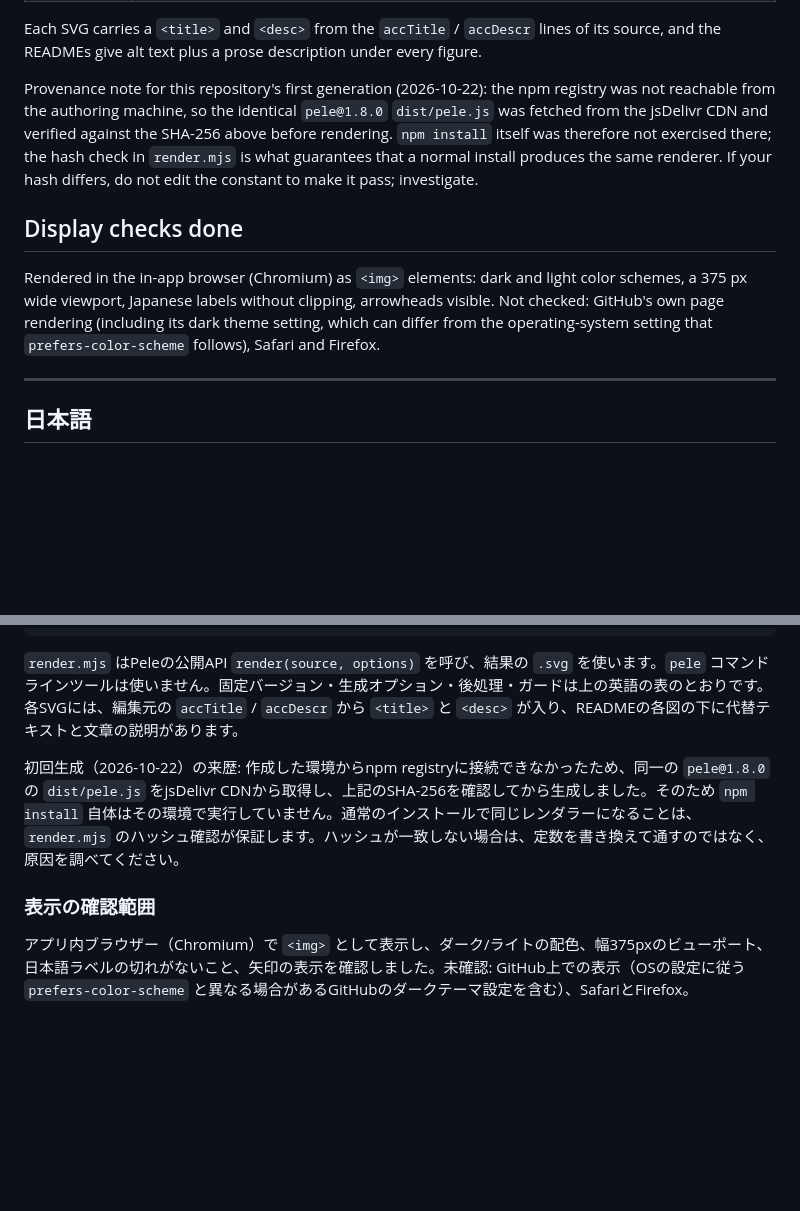
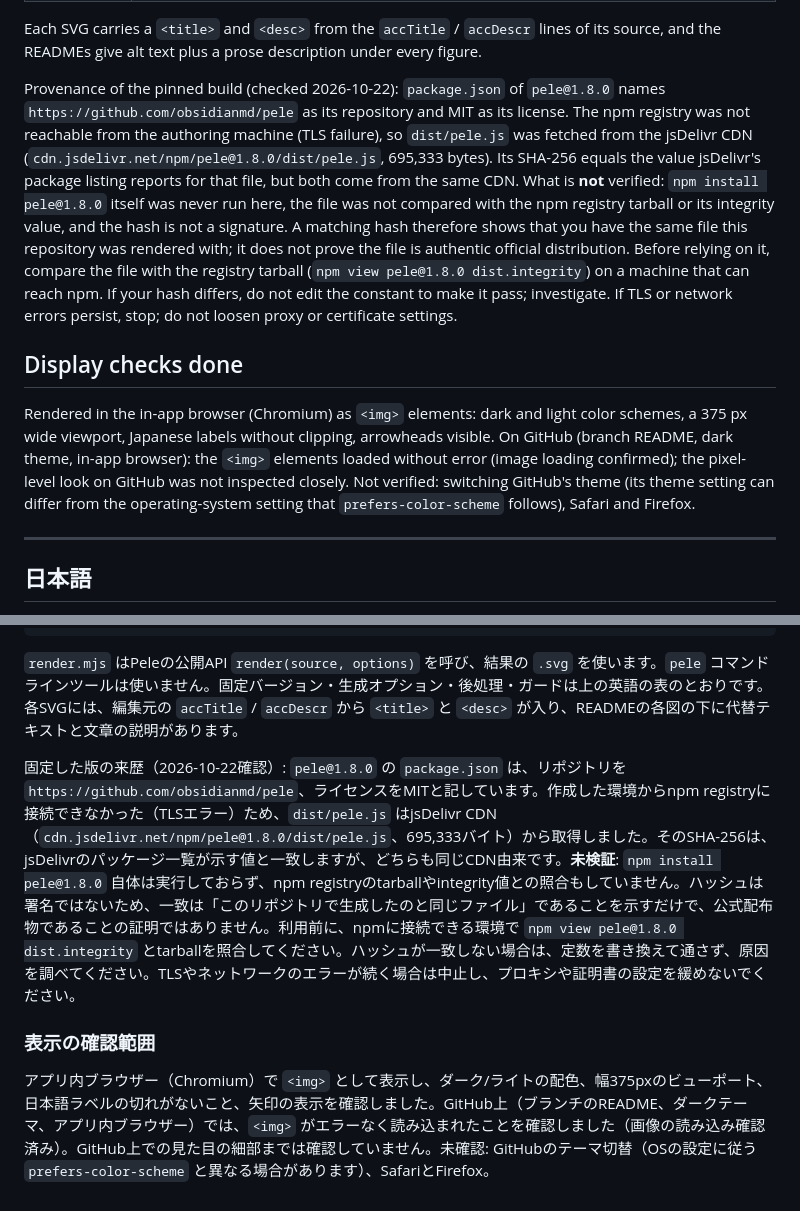
Before and after one commit to moruku36/web-security-control-lab, a Markdown page: docs/diagrams/README.md, 2 parts joined by grey strips. GitHub-like rendering; blank space fills up the shorter version.

```diff
--- a/docs/diagrams/README.md
+++ b/docs/diagrams/README.md
@@ -37,11 +37,11 @@ npm run check        # fails if a committed SVG differs from a fresh render
 
 Each SVG carries a `<title>` and `<desc>` from the `accTitle` / `accDescr` lines of its source, and the READMEs give alt text plus a prose description under every figure.
 
-Provenance note for this repository's first generation (2026-10-22): the npm registry was not reachable from the authoring machine, so the identical `pele@1.8.0` `dist/pele.js` was fetched from the jsDelivr CDN and verified against the SHA-256 above before rendering. `npm install` itself was therefore not exercised there; the hash check in `render.mjs` is what guarantees that a normal install produces the same renderer. If your hash differs, do not edit the constant to make it pass; investigate.
+Provenance of the pinned build (checked 2026-10-22): `package.json` of `pele@1.8.0` names `https://github.com/obsidianmd/pele` as its repository and MIT as its license. The npm registry was not reachable from the authoring machine (TLS failure), so `dist/pele.js` was fetched from the jsDelivr CDN (`cdn.jsdelivr.net/npm/pele@1.8.0/dist/pele.js`, 695,333 bytes). Its SHA-256 equals the value jsDelivr's package listing reports for that file, but both come from the same CDN. What is **not** verified: `npm install pele@1.8.0` itself was never run here, the file was not compared with the npm registry tarball or its integrity value, and the hash is not a signature. A matching hash therefore shows that you have the same file this repository was rendered with; it does not prove the file is authentic official distribution. Before relying on it, compare the file with the registry tarball (`npm view pele@1.8.0 dist.integrity`) on a machine that can reach npm. If your hash differs, do not edit the constant to make it pass; investigate. If TLS or network errors persist, stop; do not loosen proxy or certificate settings.
 
 ## Display checks done
 
-Rendered in the in-app browser (Chromium) as `<img>` elements: dark and light color schemes, a 375 px wide viewport, Japanese labels without clipping, arrowheads visible. Not checked: GitHub's own page rendering (including its dark theme setting, which can differ from the operating-system setting that `prefers-color-scheme` follows), Safari and Firefox.
+Rendered in the in-app browser (Chromium) as `<img>` elements: dark and light color schemes, a 375 px wide viewport, Japanese labels without clipping, arrowheads visible. On GitHub (branch README, dark theme, in-app browser): the `<img>` elements loaded without error (image loading confirmed); the pixel-level look on GitHub was not inspected closely. Not verified: switching GitHub's theme (its theme setting can differ from the operating-system setting that `prefers-color-scheme` follows), Safari and Firefox.
 
 ---
 
@@ -71,8 +71,8 @@ npm run check        # コミット済みSVGが新しい生成結果と違えば
 
 `render.mjs` はPeleの公開API `render(source, options)` を呼び、結果の `.svg` を使います。`pele` コマンドラインツールは使いません。固定バージョン・生成オプション・後処理・ガードは上の英語の表のとおりです。各SVGには、編集元の `accTitle` / `accDescr` から `<title>` と `<desc>` が入り、READMEの各図の下に代替テキストと文章の説明があります。
 
-初回生成（2026-10-22）の来歴: 作成した環境からnpm registryに接続できなかったため、同一の `pele@1.8.0` の `dist/pele.js` をjsDelivr CDNから取得し、上記のSHA-256を確認してから生成しました。そのため `npm install` 自体はその環境で実行していません。通常のインストールで同じレンダラーになることは、`render.mjs` のハッシュ確認が保証します。ハッシュが一致しない場合は、定数を書き換えて通すのではなく、原因を調べてください。
+固定した版の来歴（2026-10-22確認）: `pele@1.8.0` の `package.json` は、リポジトリを `https://github.com/obsidianmd/pele`、ライセンスをMITと記しています。作成した環境からnpm registryに接続できなかった（TLSエラー）ため、`dist/pele.js` はjsDelivr CDN（`cdn.jsdelivr.net/npm/pele@1.8.0/dist/pele.js`、695,333バイト）から取得しました。そのSHA-256は、jsDelivrのパッケージ一覧が示す値と一致しますが、どちらも同じCDN由来です。**未検証**: `npm install pele@1.8.0` 自体は実行しておらず、npm registryのtarballやintegrity値との照合もしていません。ハッシュは署名ではないため、一致は「このリポジトリで生成したのと同じファイル」であることを示すだけで、公式配布物であることの証明ではありません。利用前に、npmに接続できる環境で `npm view pele@1.8.0 dist.integrity` とtarballを照合してください。ハッシュが一致しない場合は、定数を書き換えて通さず、原因を調べてください。TLSやネットワークのエラーが続く場合は中止し、プロキシや証明書の設定を緩めないでください。
 
 ### 表示の確認範囲
 
-アプリ内ブラウザー（Chromium）で `<img>` として表示し、ダーク/ライトの配色、幅375pxのビューポート、日本語ラベルの切れがないこと、矢印の表示を確認しました。未確認: GitHub上での表示（OSの設定に従う `prefers-color-scheme` と異なる場合があるGitHubのダークテーマ設定を含む）、SafariとFirefox。
+アプリ内ブラウザー（Chromium）で `<img>` として表示し、ダーク/ライトの配色、幅375pxのビューポート、日本語ラベルの切れがないこと、矢印の表示を確認しました。GitHub上（ブランチのREADME、ダークテーマ、アプリ内ブラウザー）では、`<img>` がエラーなく読み込まれたことを確認しました（画像の読み込み確認済み）。GitHub上での見た目の細部までは確認していません。未確認: GitHubのテーマ切替（OSの設定に従う `prefers-color-scheme` と異なる場合があります）、SafariとFirefox。
```
Also changed, not shown: docs/article-support/LAB03_AND_DIAGRAMS_20261022.md (+3 -3 lines).
